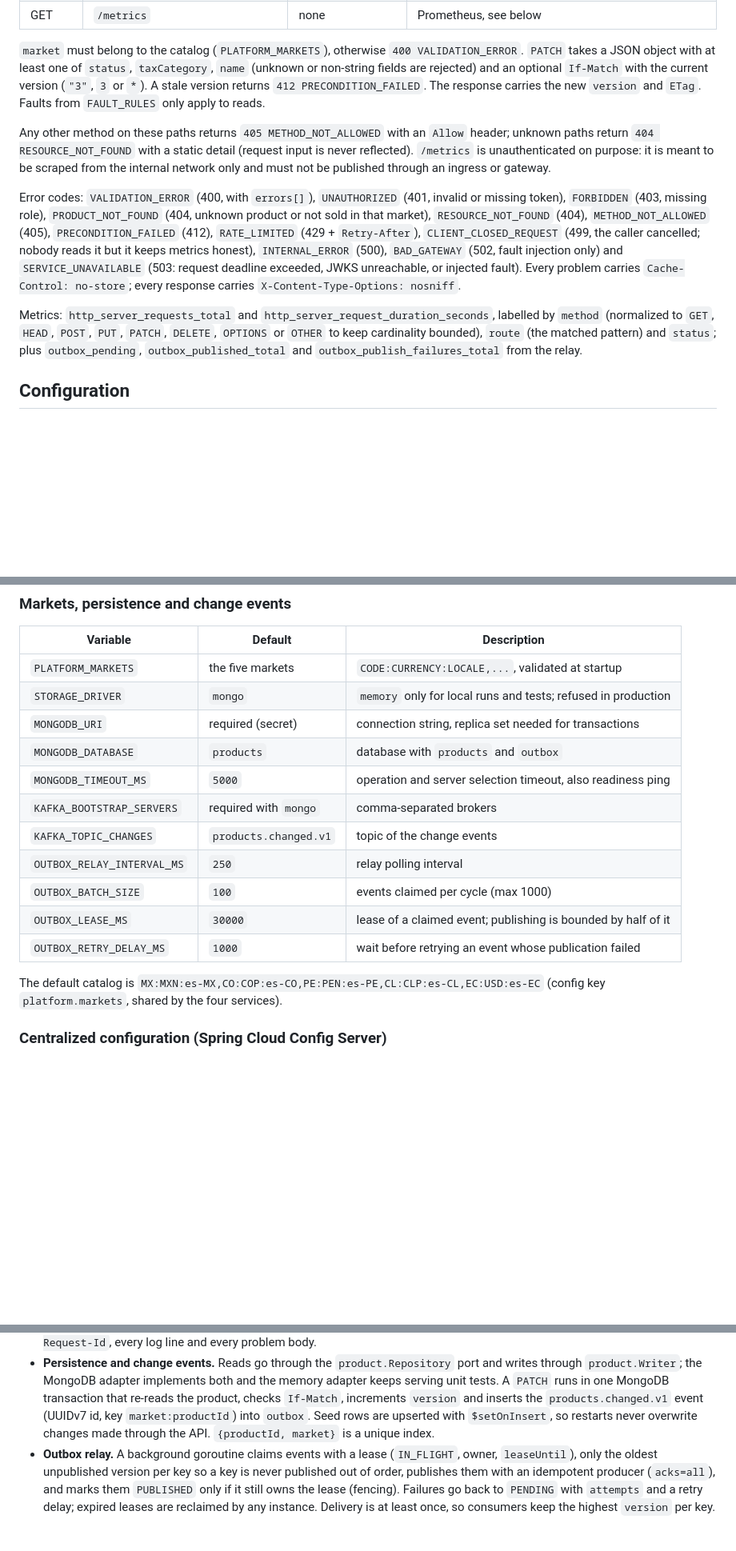
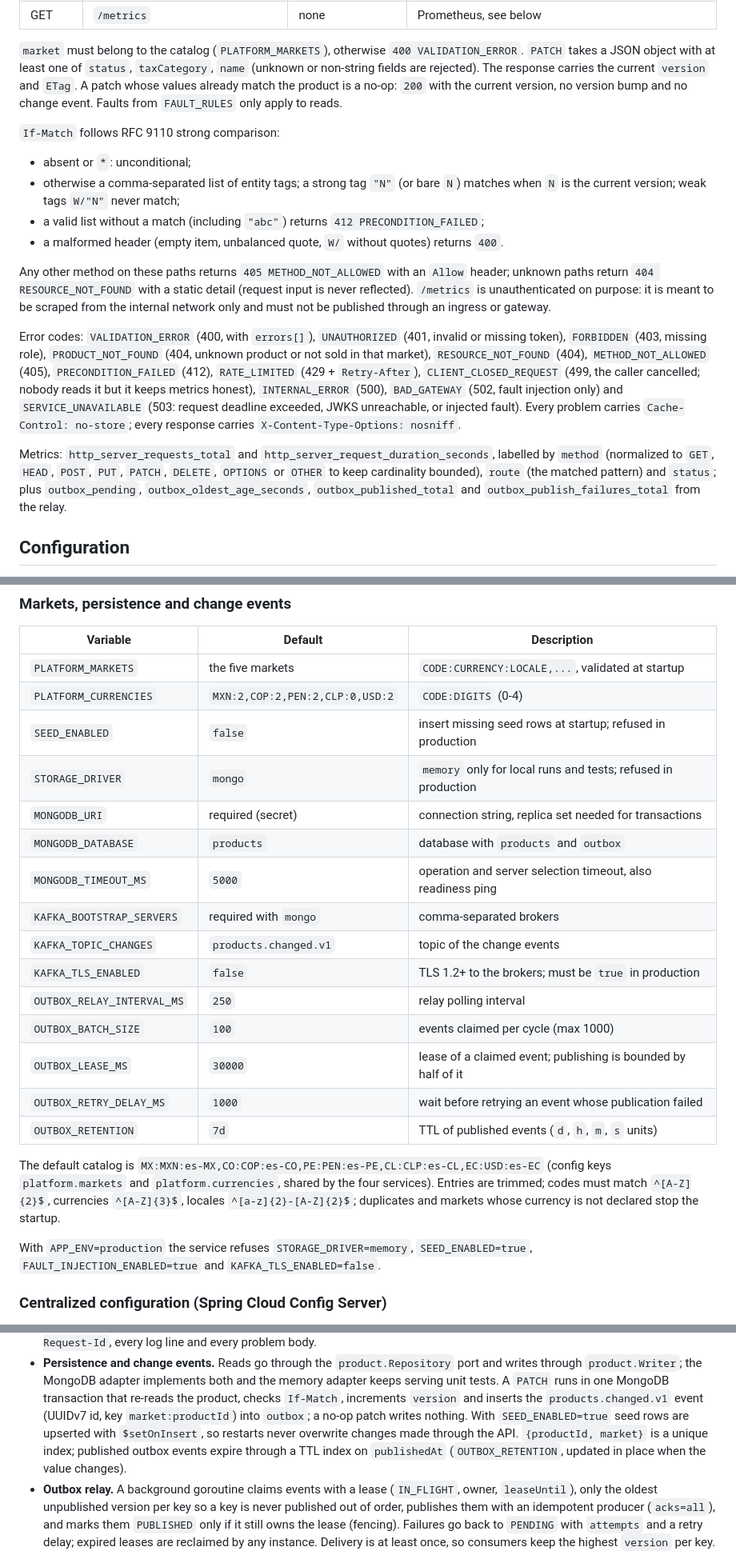
Before and after one commit to 3xor18/grupo-mariposa, a Markdown page: products-api/README.md, 3 parts joined by grey strips. Shown at 80% size. Drawn GitHub-style; blank space fills up the shorter version.

Commit message:
docs(products-api): document If-Match rules, no-op patches and new settings

```diff
--- a/products-api/README.md
+++ b/products-api/README.md
@@ -73,9 +74,17 @@ All routes answer `GET` and `HEAD`; the product route also answers `PATCH`.
 
 `market` must belong to the catalog (`PLATFORM_MARKETS`), otherwise `400 VALIDATION_ERROR`.
 `PATCH` takes a JSON object with at least one of `status`, `taxCategory`, `name` (unknown or
-non-string fields are rejected) and an optional `If-Match` with the current version (`"3"`, `3` or
-`*`). A stale version returns `412 PRECONDITION_FAILED`. The response carries the new `version`
-and `ETag`. Faults from `FAULT_RULES` only apply to reads.
+non-string fields are rejected). The response carries the current `version` and `ETag`. A patch
+whose values already match the product is a no-op: `200` with the current version, no version
+bump and no change event. Faults from `FAULT_RULES` only apply to reads.
+
+`If-Match` follows RFC 9110 strong comparison:
+
+- absent or `*`: unconditional;
+- otherwise a comma-separated list of entity tags; a strong tag `"N"` (or bare `N`) matches when
+  `N` is the current version; weak tags `W/"N"` never match;
+- a valid list without a match (including `"abc"`) returns `412 PRECONDITION_FAILED`;
+- a malformed header (empty item, unbalanced quote, `W/` without quotes) returns `400`.
 
 Any other method on these paths returns `405 METHOD_NOT_ALLOWED` with an `Allow` header; unknown
 paths return `404 RESOURCE_NOT_FOUND` with a static detail (request input is never reflected).
@@ -95,7 +104,8 @@ Every problem carries `Cache-Control: no-store`; every response carries
 Metrics: `http_server_requests_total` and `http_server_request_duration_seconds`, labelled by
 `method` (normalized to `GET`, `HEAD`, `POST`, `PUT`, `PATCH`, `DELETE`, `OPTIONS` or `OTHER` to
 keep cardinality bounded), `route` (the matched pattern) and `status`; plus `outbox_pending`,
-`outbox_published_total` and `outbox_publish_failures_total` from the relay.
+`outbox_oldest_age_seconds`, `outbox_published_total` and `outbox_publish_failures_total` from
+the relay.
 
 ## Configuration
 
@@ -160,19 +170,28 @@ Fault injection is refused at startup when `APP_ENV=production` (case-insensitiv
 | Variable | Default | Description |
 |---|---|---|
 | `PLATFORM_MARKETS` | the five markets | `CODE:CURRENCY:LOCALE,...`, validated at startup |
+| `PLATFORM_CURRENCIES` | `MXN:2,COP:2,PEN:2,CLP:0,USD:2` | `CODE:DIGITS` (0-4) |
+| `SEED_ENABLED` | `false` | insert missing seed rows at startup; refused in production |
 | `STORAGE_DRIVER` | `mongo` | `memory` only for local runs and tests; refused in production |
 | `MONGODB_URI` | required (secret) | connection string, replica set needed for transactions |
 | `MONGODB_DATABASE` | `products` | database with `products` and `outbox` |
 | `MONGODB_TIMEOUT_MS` | `5000` | operation and server selection timeout, also readiness ping |
 | `KAFKA_BOOTSTRAP_SERVERS` | required with `mongo` | comma-separated brokers |
 | `KAFKA_TOPIC_CHANGES` | `products.changed.v1` | topic of the change events |
+| `KAFKA_TLS_ENABLED` | `false` | TLS 1.2+ to the brokers; must be `true` in production |
 | `OUTBOX_RELAY_INTERVAL_MS` | `250` | relay polling interval |
 | `OUTBOX_BATCH_SIZE` | `100` | events claimed per cycle (max 1000) |
 | `OUTBOX_LEASE_MS` | `30000` | lease of a claimed event; publishing is bounded by half of it |
 | `OUTBOX_RETRY_DELAY_MS` | `1000` | wait before retrying an event whose publication failed |
+| `OUTBOX_RETENTION` | `7d` | TTL of published events (`d`, `h`, `m`, `s` units) |
 
 The default catalog is `MX:MXN:es-MX,CO:COP:es-CO,PE:PEN:es-PE,CL:CLP:es-CL,EC:USD:es-EC`
-(config key `platform.markets`, shared by the four services).
+(config keys `platform.markets` and `platform.currencies`, shared by the four services). Entries
+are trimmed; codes must match `^[A-Z]{2}$`, currencies `^[A-Z]{3}$`, locales `^[a-z]{2}-[A-Z]{2}$`;
+duplicates and markets whose currency is not declared stop the startup.
+
+With `APP_ENV=production` the service refuses `STORAGE_DRIVER=memory`, `SEED_ENABLED=true`,
+`FAULT_INJECTION_ENABLED=true` and `KAFKA_TLS_ENABLED=false`.
 
 ### Centralized configuration (Spring Cloud Config Server)
 
@@ -266,8 +285,10 @@ internal/app            composition root, server lifecycle, drain and shutdown,
   through `product.Writer`; the MongoDB adapter implements both and the memory adapter keeps
   serving unit tests. A `PATCH` runs in one MongoDB transaction that re-reads the product, checks
   `If-Match`, increments `version` and inserts the `products.changed.v1` event (UUIDv7 id, key
-  `market:productId`) into `outbox`. Seed rows are upserted with `$setOnInsert`, so restarts never
-  overwrite changes made through the API. `{productId, market}` is a unique index.
+  `market:productId`) into `outbox`; a no-op patch writes nothing. With `SEED_ENABLED=true` seed
+  rows are upserted with `$setOnInsert`, so restarts never overwrite changes made through the
+  API. `{productId, market}` is a unique index; published outbox events expire through a TTL
+  index on `publishedAt` (`OUTBOX_RETENTION`, updated in place when the value changes).
 - **Outbox relay.** A background goroutine claims events with a lease (`IN_FLIGHT`, owner,
   `leaseUntil`), only the oldest unpublished version per key so a key is never published out of
   order, publishes them with an idempotent producer (`acks=all`), and marks them `PUBLISHED`
```
Also changed, not shown: other parts of products-api/README.md (+3 -2 lines).
